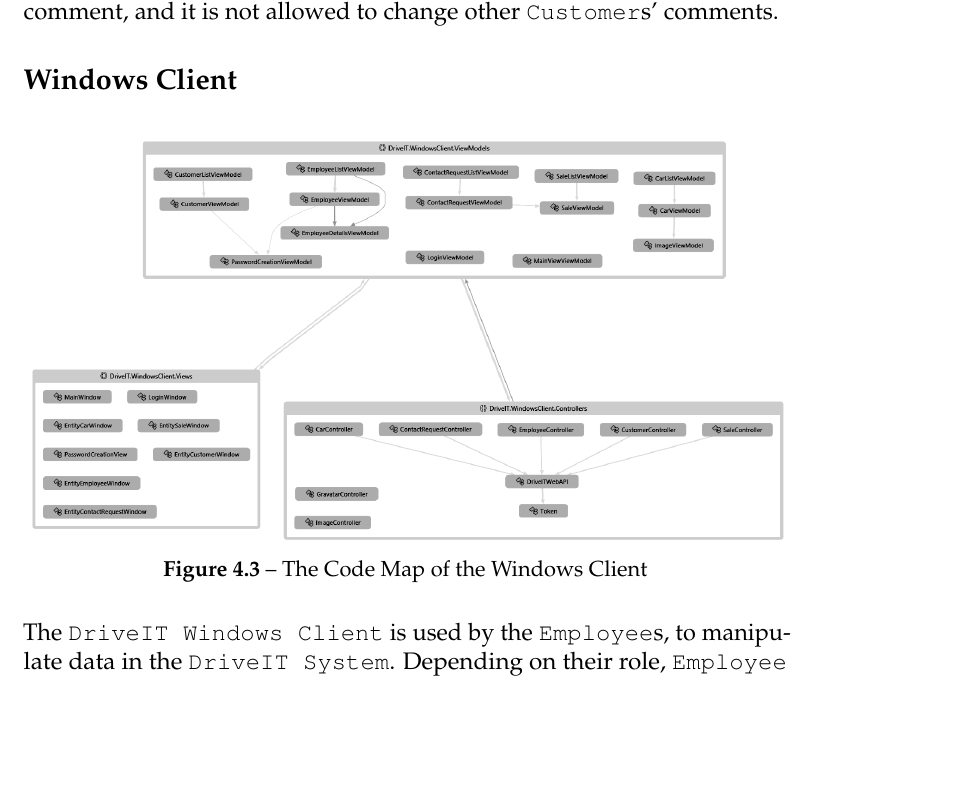
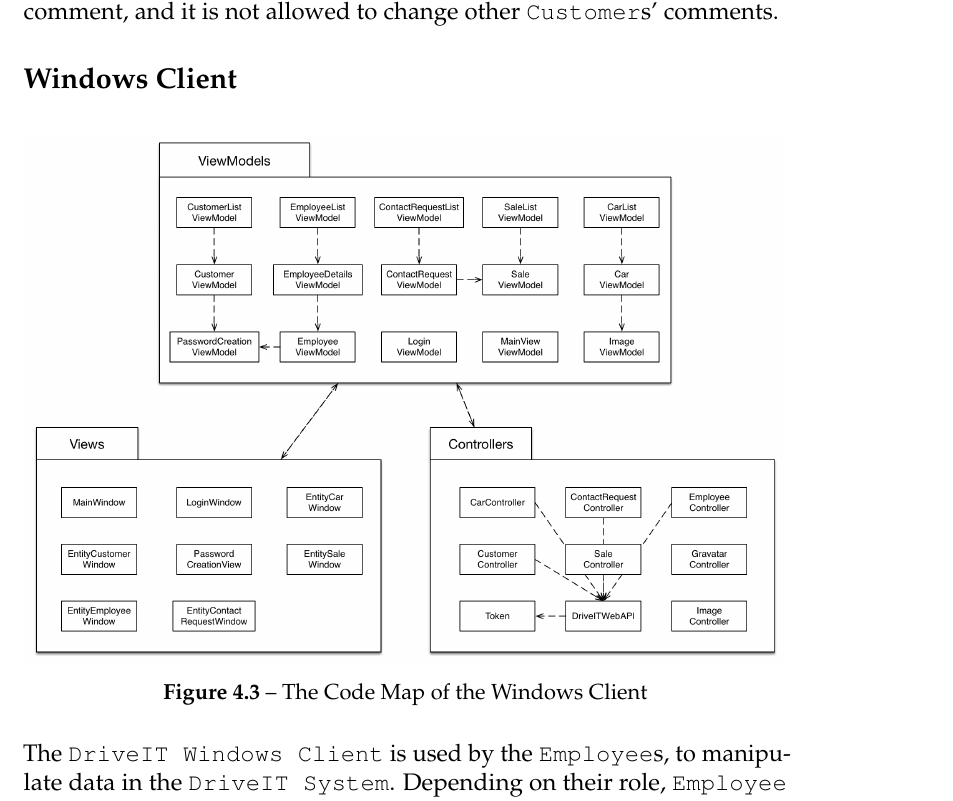
Before and after one commit to andersfischernielsen/DriveIT, a LaTeX thesis (documentation/tex/main.tex, which reads documentation/tex/SDD-Part/SDD-ProposedArchitecture-SubSystemDecomposition.tex): part of page 44 of 82, cut so that both start at the same text, the shorter picture padded with empty space. Compiled offline with pdfLaTeX; an older LaTeX class or package is replaced by its successor.

Commit message:
Added new model.

```diff
--- a/documentation/tex/SDD-Part/SDD-ProposedArchitecture-SubSystemDecomposition.tex
+++ b/documentation/tex/SDD-Part/SDD-ProposedArchitecture-SubSystemDecomposition.tex
@@ -33,9 +33,9 @@ The Web API consists of several controllers which uses a static class to transla
 \subsection{Windows Client}
 \begin{figure}[H]
 	\centering
-	\includegraphics[width=\textwidth]{Figures/WindowsClientCodeMap}
+	\includegraphics[width=\textwidth]{Figures/WindowsClientCodeMapProper}
 	\caption{The Code Map of the Windows Client}
-	\label{fig:WindowsClientCodeMapProper}
+	\label{fig:WindowsClientCodeMap}
 \end{figure}
 The \texttt{DriveIT Windows Client} is used by the \texttt{Employee}s, to manipulate data in the \texttt{DriveIT System}. Depending on their role, \texttt{Employee} or \texttt{Administrator}, they can \textit{CRUD} all entities except for creating \texttt{ContactRequest}s.\\
 
```
